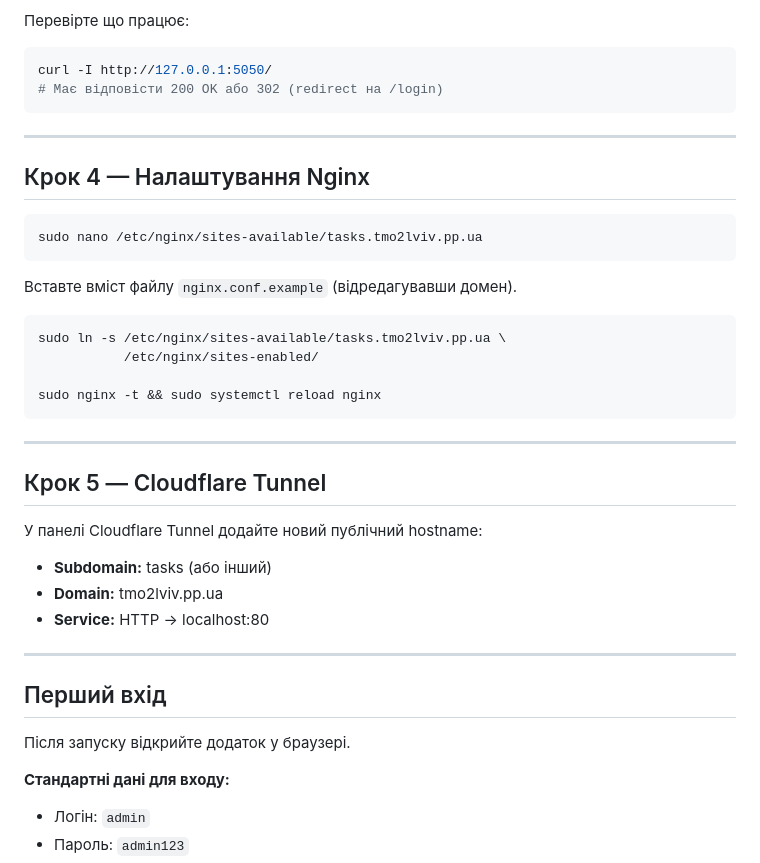
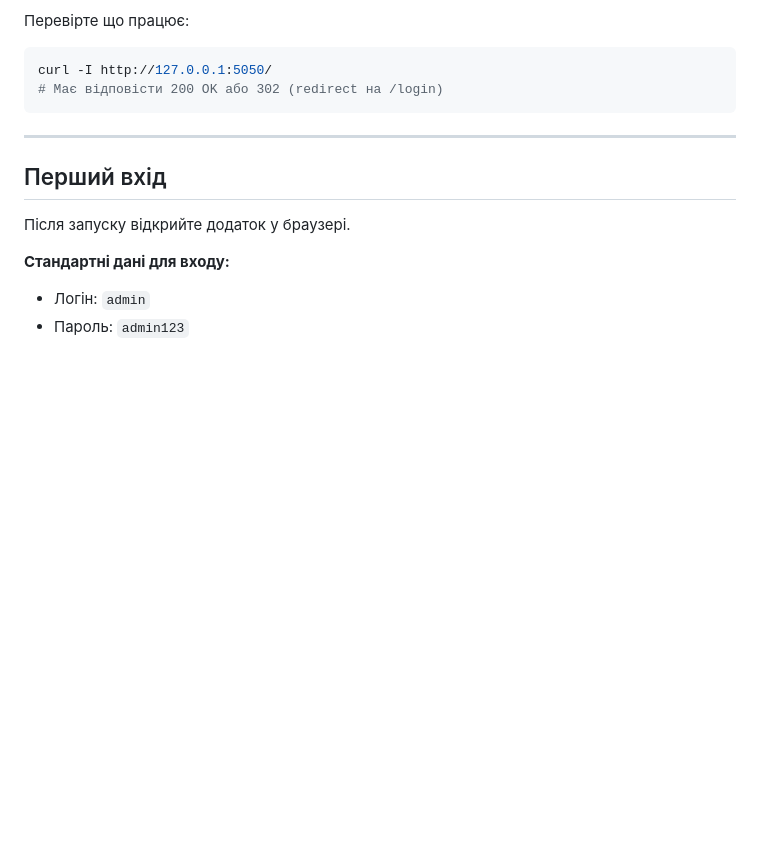
Before and after one commit to Via4eslav33/task-manager, a Markdown page: README.md, the part around the change. Rendered like a GitHub page; blank space fills up the shorter version.

Commit message:
Remove Nginx and Cloudflare Tunnel setup instructions
Removed steps for configuring Nginx and Cloudflare Tunnel from the README.

````diff
--- a/README.md
+++ b/README.md
@@ -78,32 +78,6 @@ curl -I http://127.0.0.1:5050/
 
 ---
 
-## Крок 4 — Налаштування Nginx
-
-```bash
-sudo nano /etc/nginx/sites-available/tasks.tmo2lviv.pp.ua
-```
-
-Вставте вміст файлу `nginx.conf.example` (відредагувавши домен).
-
-```bash
-sudo ln -s /etc/nginx/sites-available/tasks.tmo2lviv.pp.ua \
-           /etc/nginx/sites-enabled/
-
-sudo nginx -t && sudo systemctl reload nginx
-```
-
----
-
-## Крок 5 — Cloudflare Tunnel
-
-У панелі Cloudflare Tunnel додайте новий публічний hostname:
-- **Subdomain:** tasks (або інший)
-- **Domain:** tmo2lviv.pp.ua
-- **Service:** HTTP → localhost:80
-
----
-
 ## Перший вхід
 
 Після запуску відкрийте додаток у браузері.
````
